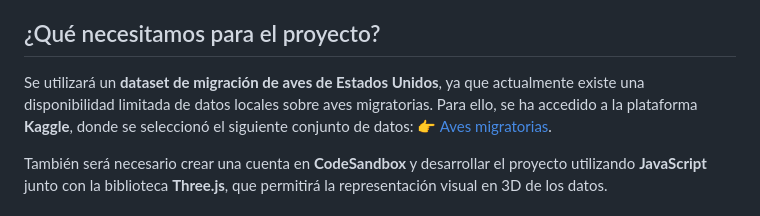
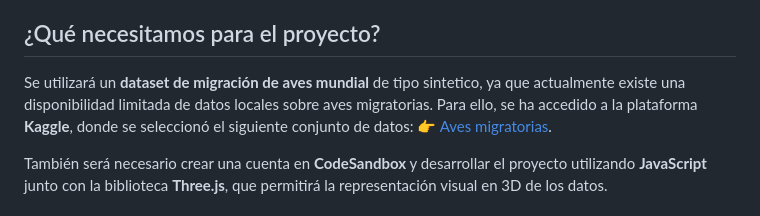
Before and after one commit to AndreaSantaloz/BirdMigration, a Markdown page: README.md, the part around the change. Rendered like a GitHub page.

```diff
--- a/README.md
+++ b/README.md
@@ -20,7 +20,7 @@ La comprensión y protección de las aves migratorias requiere, por tanto, un en
 El código crea una Tierra 3D giratoria con líneas de latitud y longitud. Luego, lee datos de rutas de migración desde un archivo CSV y las visualiza como arcos curvos sobre la superficie del planeta. Además, añade pequeños objetos (llamados "pájaros") que se mueven a lo largo de estos arcos, simulando el movimiento migratorio.
 ## ¿Qué necesitamos para el proyecto?
 
-Se utilizará un **dataset de migración de aves de Estados Unidos**, ya que actualmente existe una disponibilidad limitada de datos locales sobre aves migratorias.
+Se utilizará un **dataset de migración de aves mundial** de tipo sintetico, ya que actualmente existe una disponibilidad limitada de datos locales sobre aves migratorias.
 Para ello, se ha accedido a la plataforma **Kaggle**, donde se seleccionó el siguiente conjunto de datos:
 👉 [Aves migratorias](https://www.kaggle.com/datasets/sahirmaharajj/bird-migration-dataset-data-visualization-eda?resource=download).
 
```
